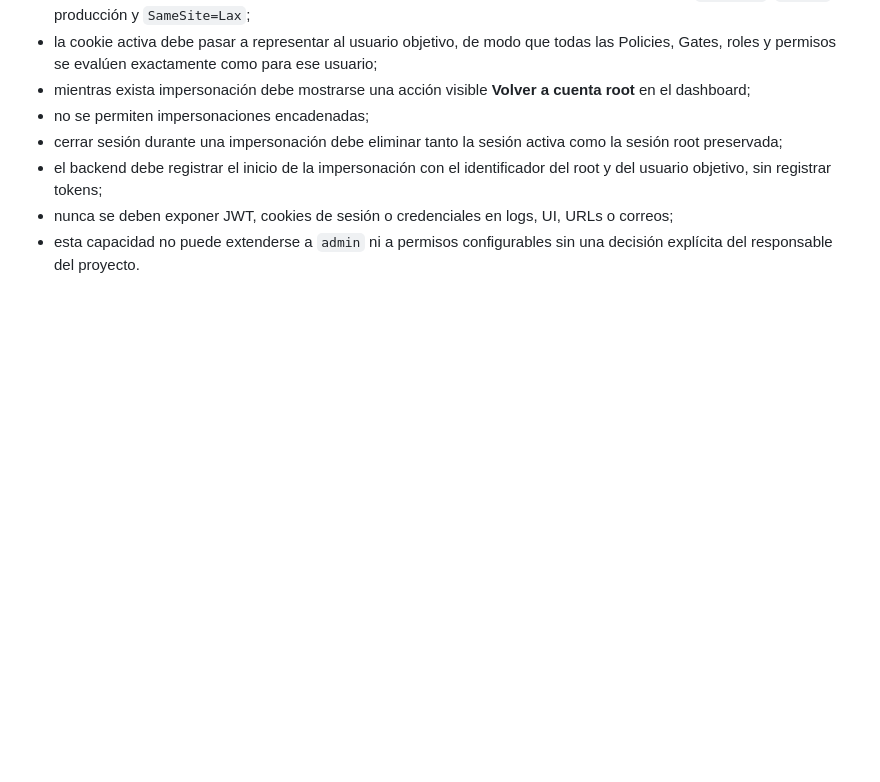
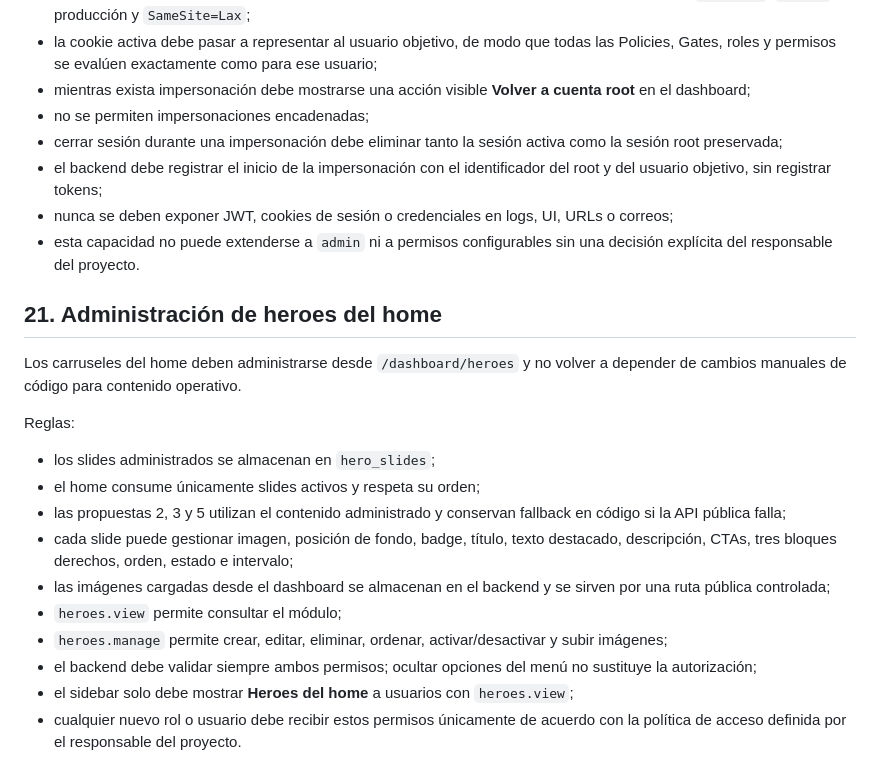
Before and after one commit to programandoweb/b2ujeans, a Markdown page: Agent.md, the part around the change. Rendered like a GitHub page; blank space fills up the shorter version.

Commit message:
docs(agent): define managed home hero rules

```diff
--- a/Agent.md
+++ b/Agent.md
@@ -444,3 +444,21 @@ Reglas obligatorias:
 - el backend debe registrar el inicio de la impersonación con el identificador del root y del usuario objetivo, sin registrar tokens;
 - nunca se deben exponer JWT, cookies de sesión o credenciales en logs, UI, URLs o correos;
 - esta capacidad no puede extenderse a `admin` ni a permisos configurables sin una decisión explícita del responsable del proyecto.
+
+
+## 21. Administración de heroes del home
+
+Los carruseles del home deben administrarse desde `/dashboard/heroes` y no volver a depender de cambios manuales de código para contenido operativo.
+
+Reglas:
+
+- los slides administrados se almacenan en `hero_slides`;
+- el home consume únicamente slides activos y respeta su orden;
+- las propuestas 2, 3 y 5 utilizan el contenido administrado y conservan fallback en código si la API pública falla;
+- cada slide puede gestionar imagen, posición de fondo, badge, título, texto destacado, descripción, CTAs, tres bloques derechos, orden, estado e intervalo;
+- las imágenes cargadas desde el dashboard se almacenan en el backend y se sirven por una ruta pública controlada;
+- `heroes.view` permite consultar el módulo;
+- `heroes.manage` permite crear, editar, eliminar, ordenar, activar/desactivar y subir imágenes;
+- el backend debe validar siempre ambos permisos; ocultar opciones del menú no sustituye la autorización;
+- el sidebar solo debe mostrar **Heroes del home** a usuarios con `heroes.view`;
+- cualquier nuevo rol o usuario debe recibir estos permisos únicamente de acuerdo con la política de acceso definida por el responsable del proyecto.
```
